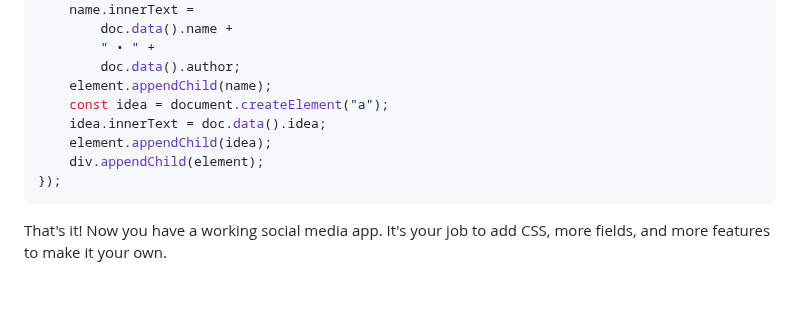
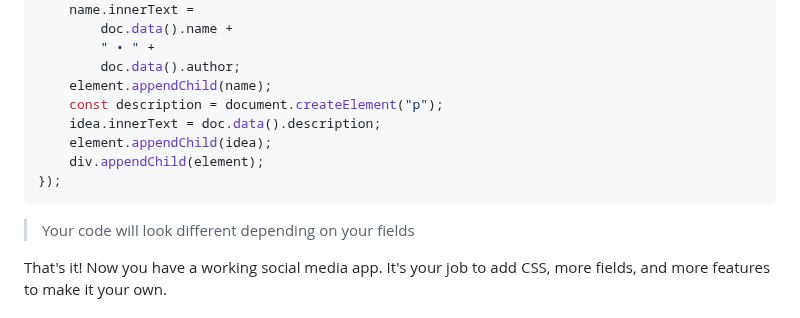
Before and after one commit to InternetRamen/data-web-app-jam, a Markdown page: README.md, the part around the change. Drawn GitHub-style; blank space fills up the shorter version.

Commit message:
Different code

````diff
--- a/README.md
+++ b/README.md
@@ -398,12 +398,14 @@ posts.forEach((doc) => {
         " • " +
         doc.data().author;
     element.appendChild(name);
-    const idea = document.createElement("a");
-    idea.innerText = doc.data().idea;
+    const description = document.createElement("p");
+    idea.innerText = doc.data().description;
     element.appendChild(idea);
     div.appendChild(element);
 });
 ```
+
+> Your code will look different depending on your fields
 
 </Dropdown>
 
````
